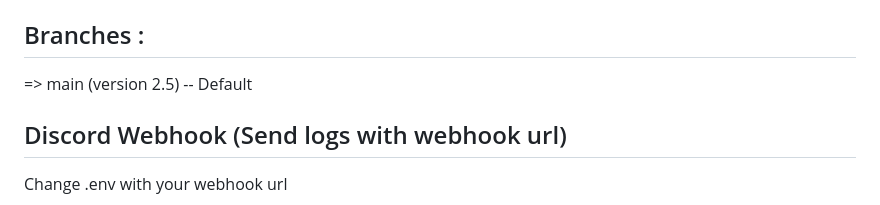
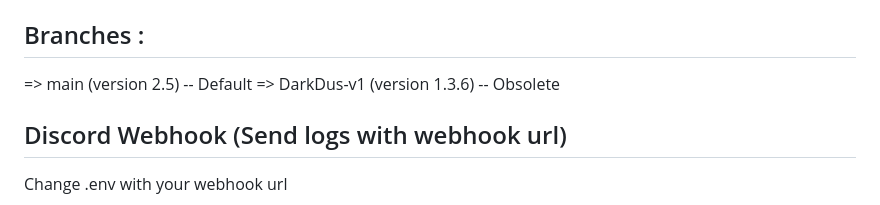
Before and after one commit to preetyloss/CustomFortniteBotLobby, a Markdown page: README.md, the part around the change. Drawn GitHub-style.

Commit message:
DarkDus v2.5

```diff
--- a/README.md
+++ b/README.md
@@ -16,6 +16,7 @@ Made by Mr_Julus
 
 ## Branches :
 => main (version 2.5) -- Default
+=> DarkDus-v1 (version 1.3.6) -- Obsolete
 
 ## Discord Webhook (Send logs with webhook url)
 Change .env with your webhook url
```
